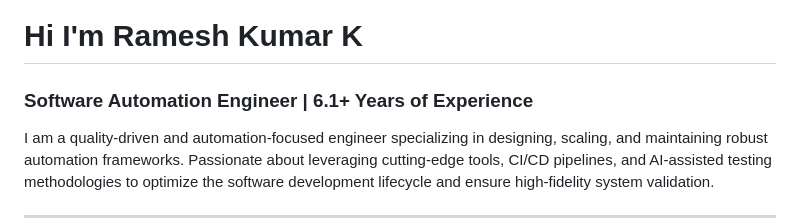
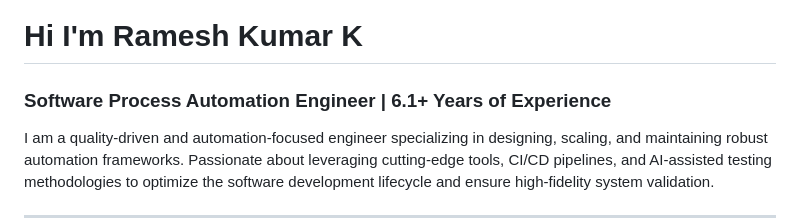
Before and after one commit to rames-qa/Rameshkumar-K, a Markdown page: README.md, the part around the change. Drawn GitHub-style.

```diff
--- a/README.md
+++ b/README.md
@@ -1,6 +1,6 @@
 # Hi  I'm Ramesh Kumar K
 
-###  Software Automation Engineer | 6.1+ Years of Experience
+###  Software Process Automation Engineer | 6.1+ Years of Experience
 
 I am a quality-driven and automation-focused engineer specializing in designing, scaling, and maintaining robust automation frameworks. Passionate about leveraging cutting-edge tools, CI/CD pipelines, and AI-assisted testing methodologies to optimize the software development lifecycle and ensure high-fidelity system validation.
 
```
